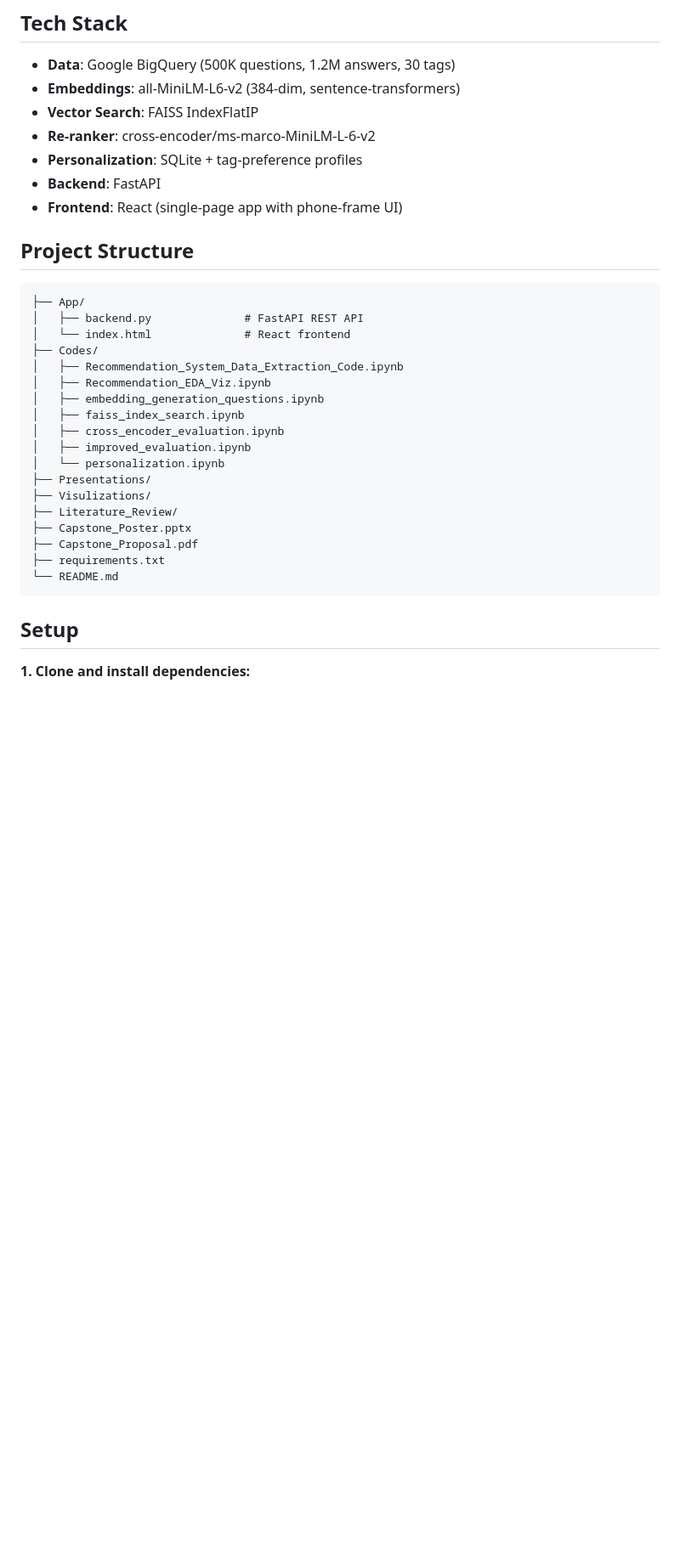
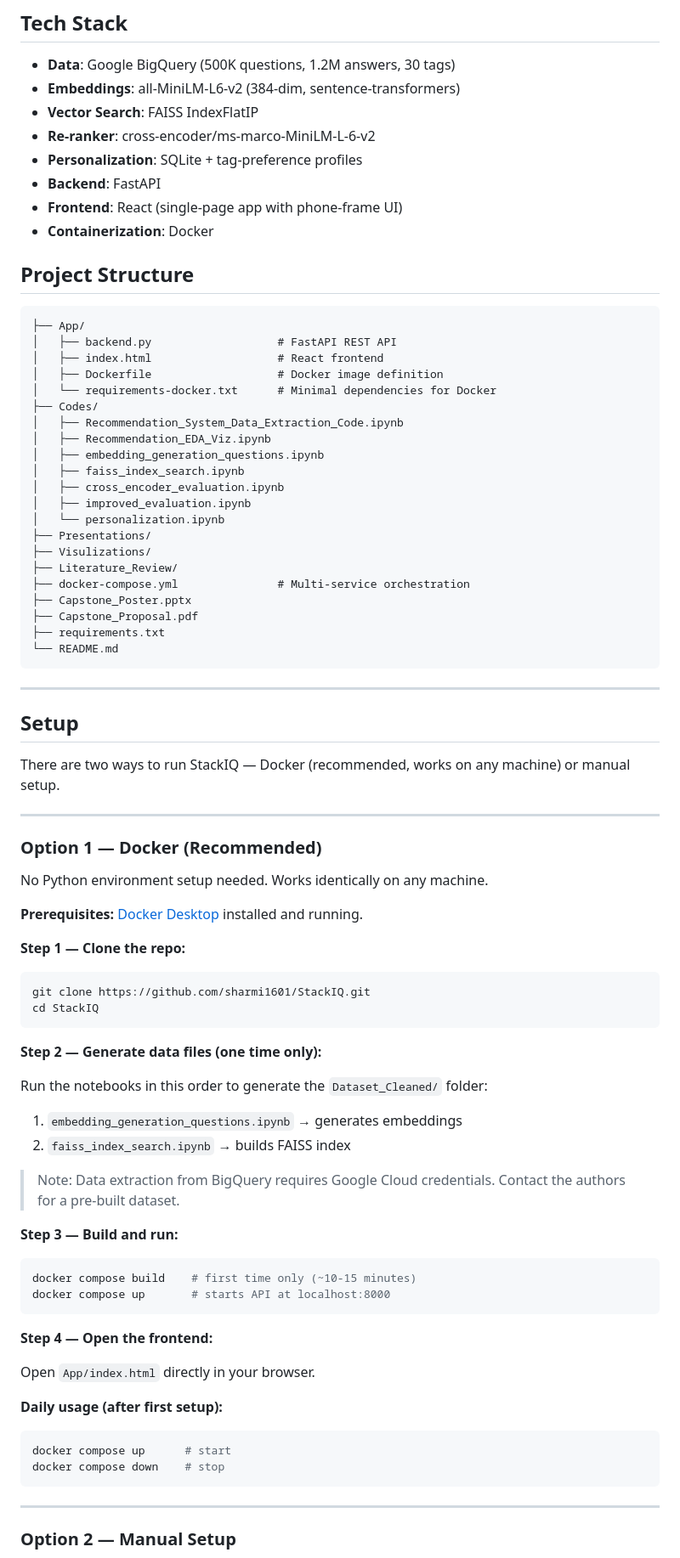
Before and after one commit to sharmi1601/StackIQ, a Markdown page: README.md, the part around one of its changes. Shown at 85% size. GitHub-like rendering; blank space fills up the shorter version.

Commit message:
Enhance README with Docker setup instructions
Added Dockerfile and docker-compose.yml for containerization.

````diff
--- a/README.md
+++ b/README.md
@@ -46,13 +46,16 @@ Content-based filtering tracks user clicks and builds tag-preference profiles. A
 - **Personalization**: SQLite + tag-preference profiles
 - **Backend**: FastAPI
 - **Frontend**: React (single-page app with phone-frame UI)
+- **Containerization**: Docker
 
 ## Project Structure
 
 ```
 ├── App/
-│   ├── backend.py              # FastAPI REST API
-│   └── index.html              # React frontend
+│   ├── backend.py                   # FastAPI REST API
+│   ├── index.html                   # React frontend
+│   ├── Dockerfile                   # Docker image definition
+│   └── requirements-docker.txt      # Minimal dependencies for Docker
 ├── Codes/
 │   ├── Recommendation_System_Data_Extraction_Code.ipynb
 │   ├── Recommendation_EDA_Viz.ipynb
@@ -64,12 +67,58 @@ Content-based filtering tracks user clicks and builds tag-preference profiles. A
 ├── Presentations/
 ├── Visulizations/
 ├── Literature_Review/
+├── docker-compose.yml               # Multi-service orchestration
 ├── Capstone_Poster.pptx
 ├── Capstone_Proposal.pdf
 ├── requirements.txt
 └── README.md
 ```
 
+---
+
 ## Setup
 
-**1. Clone and install dependencies:**
+There are two ways to run StackIQ — Docker (recommended, works on any machine) or manual setup.
+
+---
+
+### Option 1 — Docker (Recommended)
+
+No Python environment setup needed. Works identically on any machine.
+
+**Prerequisites:** [Docker Desktop](https://www.docker.com/products/docker-desktop/) installed and running.
+
+**Step 1 — Clone the repo:**
+```bash
+git clone https://github.com/sharmi1601/StackIQ.git
+cd StackIQ
+```
+
+**Step 2 — Generate data files (one time only):**
+
+Run the notebooks in this order to generate the `Dataset_Cleaned/` folder:
+1. `embedding_generation_questions.ipynb` → generates embeddings
+2. `faiss_index_search.ipynb` → builds FAISS index
+
+> Note: Data extraction from BigQuery requires Google Cloud credentials. Contact the authors for a pre-built dataset.
+
+**Step 3 — Build and run:**
+```bash
+docker compose build    # first time only (~10-15 minutes)
+docker compose up       # starts API at localhost:8000
+```
+
+**Step 4 — Open the frontend:**
+
+Open `App/index.html` directly in your browser.
+
+**Daily usage (after first setup):**
+```bash
+docker compose up      # start
+docker compose down    # stop
+```
+
+---
+
+### Option 2 — Manual Setup
+
````
Also changed, not shown: other parts of README.md (+28 -9 lines).
